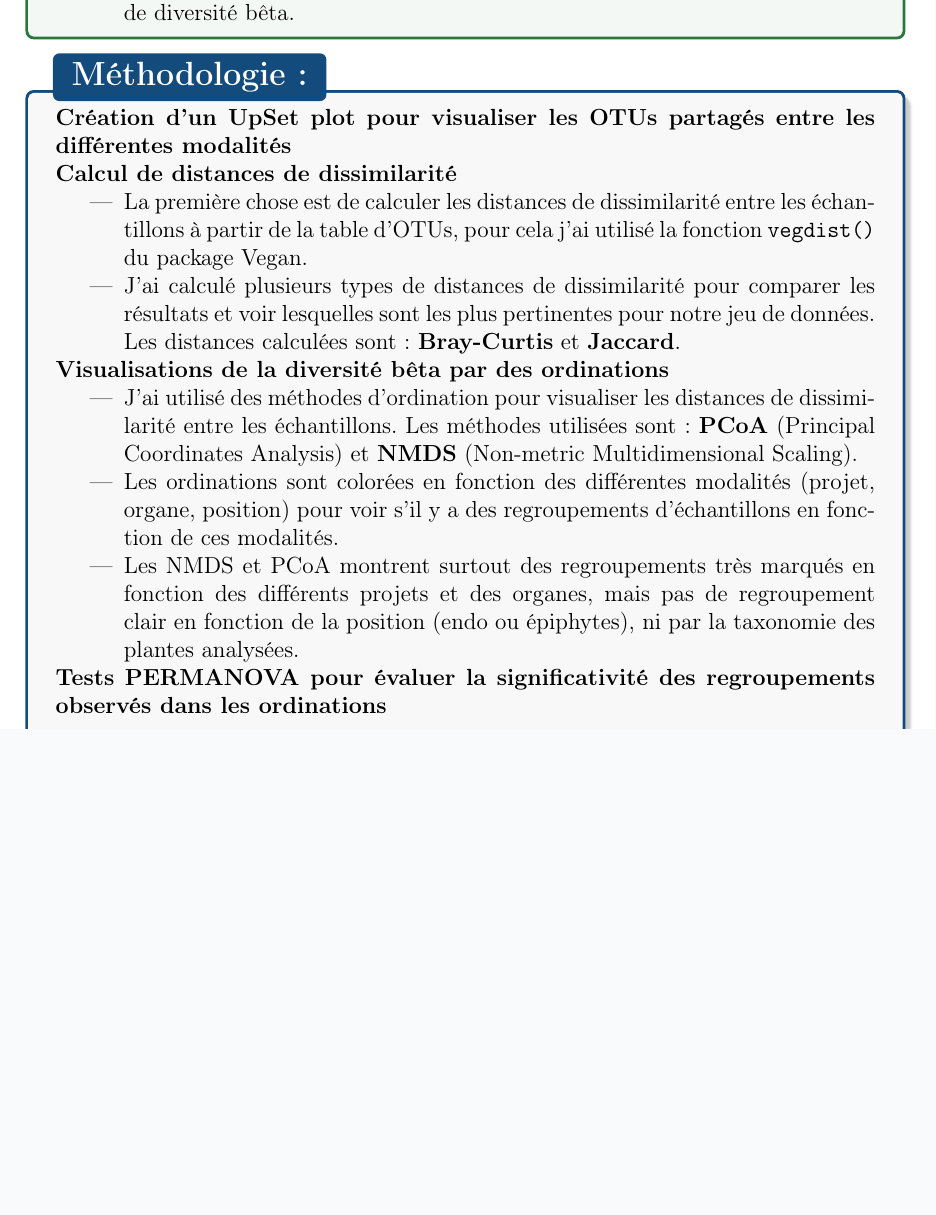
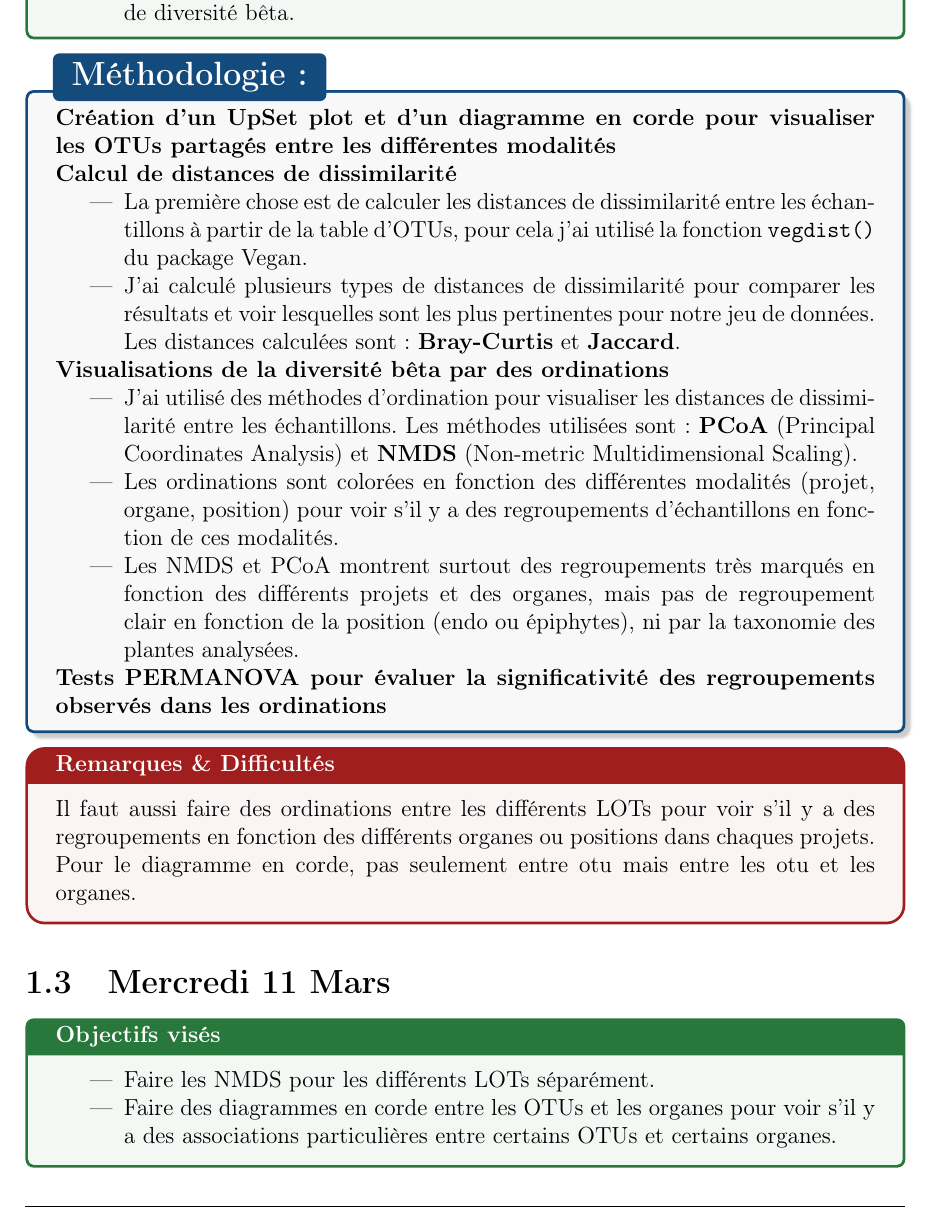
Before and after one commit to Mathys-Dussel/Stage_projet_LOT, a LaTeX document (Rapport/Cahier de laboratoire/cahier_laboratoire.tex): part of page 5 of 5, cut so that both start at the same text, the shorter picture padded with empty space. Compiled offline with pdfLaTeX.

Commit message:
chord diagramm / CL

```diff
--- a/Rapport/Cahier de laboratoire/cahier_laboratoire.tex
+++ b/Rapport/Cahier de laboratoire/cahier_laboratoire.tex
@@ -180,7 +180,7 @@
 \end{objectifs}
 
 \begin{Méthodologie}{}
-    \textbf{Création d'un UpSet plot pour visualiser les OTUs partagés entre les différentes modalités}
+    \textbf{Création d'un UpSet plot et d'un diagramme en corde pour visualiser les OTUs partagés entre les différentes modalités}
 
     \textbf{Calcul de distances de dissimilarité}
     \begin{itemize}
@@ -196,12 +196,24 @@
     \end{itemize}
 
     \textbf{Tests PERMANOVA pour évaluer la significativité des regroupements observés dans les ordinations}
-    \begin{itemize}
-        \item
-    \end{itemize}
+
 
 \end{Méthodologie}
 
+\begin{attention}
+Il faut aussi faire des ordinations entre les différents LOTs pour voir s'il y a des regroupements en fonction des différents organes ou positions dans chaques projets.
+Pour le diagramme en corde, pas seulement entre otu mais entre les otu et les organes.
+\end{attention}
 
 
+
+\section{Mercredi 11 Mars}
+
+\begin{objectifs}
+    \begin{itemize}
+        \item Faire les NMDS pour les différents LOTs séparément.
+        \item Faire des diagrammes en corde entre les OTUs et les organes pour voir s'il y a des associations particulières entre certains OTUs et certains organes.
+    \end{itemize}
+\end{objectifs}
+
 \end{document}
```
Also changed, not shown: Rapport/Cahier de laboratoire/cahier_laboratoire.pdf, Rapport/Cahier de laboratoire/cahier_laboratoire.tex (2 more changed lines), 10 other files.
